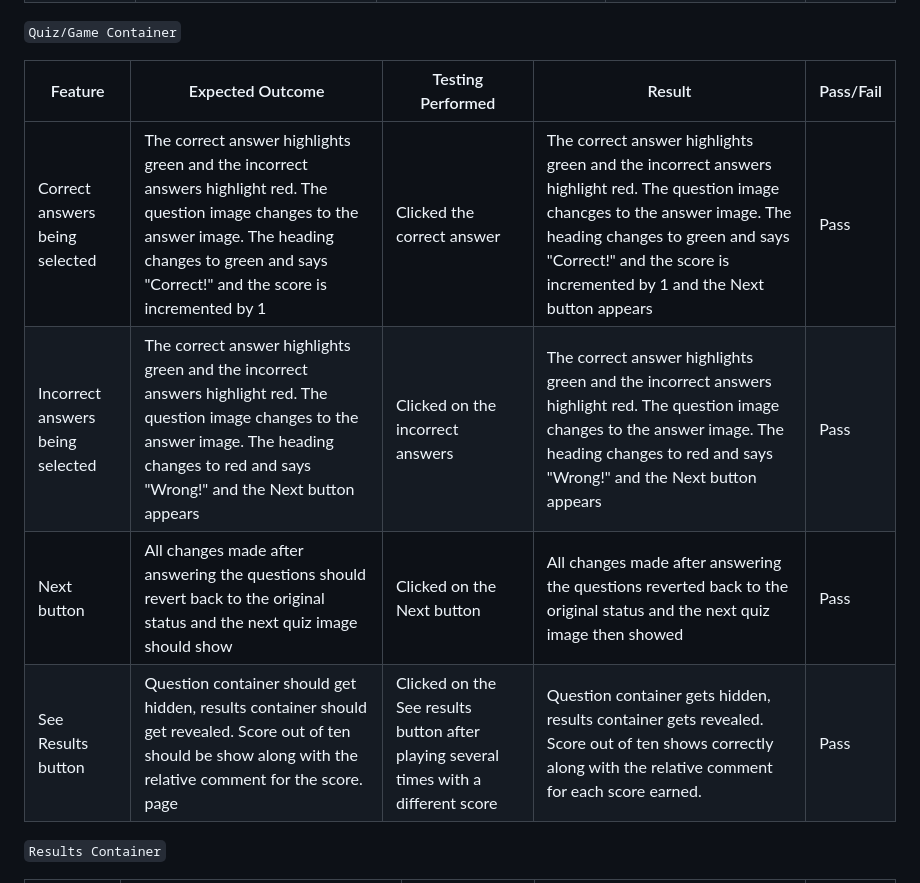
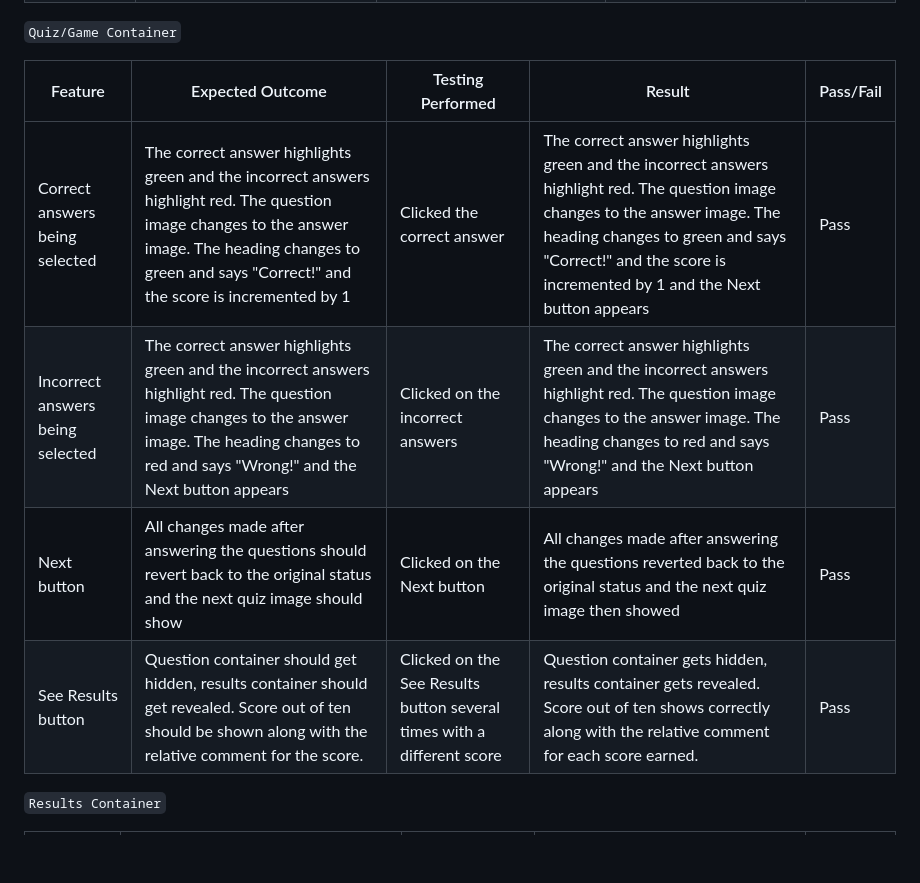
Before and after one commit to david-walters/Milestone-2-Code-Institute, a Markdown page: TESTING.md, the part around the change printed below. Rendered like a GitHub page; blank space fills up the shorter version.

Commit message:
Correct typos in the TESTING.md file

```diff
--- a/TESTING.md
+++ b/TESTING.md
@@ -106,12 +106,12 @@ Additional testing was taken by friends and family on a variety of devices and s
 
 `Quiz/Game Container`
 
-| Feature                          | Expected Outcome                                                                                                                                                                                                | Testing Performed                                                                    | Result                                                                                                                                                                                                                                       | Pass/Fail |
-| -------------------------------- | --------------------------------------------------------------------------------------------------------------------------------------------------------------------------------------------------------------- | ------------------------------------------------------------------------------------ | -------------------------------------------------------------------------------------------------------------------------------------------------------------------------------------------------------------------------------------------- | --------- |
-| Correct answers being selected   | The correct answer highlights green and the incorrect answers highlight red. The question image changes to the answer image. The heading changes to green and says "Correct!" and the score is incremented by 1 | Clicked the correct answer                                                           | The correct answer highlights green and the incorrect answers highlight red. The question image chancges to the answer image. The heading changes to green and says "Correct!" and the score is incremented by 1 and the Next button appears | Pass      |
-| Incorrect answers being selected | The correct answer highlights green and the incorrect answers highlight red. The question image changes to the answer image. The heading changes to red and says "Wrong!" and the Next button appears           | Clicked on the incorrect answers                                                     | The correct answer highlights green and the incorrect answers highlight red. The question image changes to the answer image. The heading changes to red and says "Wrong!" and the Next button appears                                        | Pass      |
-| Next button                      | All changes made after answering the questions should revert back to the original status and the next quiz image should show                                                                                    | Clicked on the Next button                                                           | All changes made after answering the questions reverted back to the original status and the next quiz image then showed                                                                                                                      | Pass      |
-| See Results button               | Question container should get hidden, results container should get revealed. Score out of ten should be show along with the relative comment for the score. page                                                | Clicked on the See results button after playing several times with a different score | Question container gets hidden, results container gets revealed. Score out of ten shows correctly along with the relative comment for each score earned.                                                                                     | Pass      |
+| Feature                          | Expected Outcome                                                                                                                                                                                                | Testing Performed                                                      | Result                                                                                                                                                                                                                                      | Pass/Fail |
+| -------------------------------- | --------------------------------------------------------------------------------------------------------------------------------------------------------------------------------------------------------------- | ---------------------------------------------------------------------- | ------------------------------------------------------------------------------------------------------------------------------------------------------------------------------------------------------------------------------------------- | --------- |
+| Correct answers being selected   | The correct answer highlights green and the incorrect answers highlight red. The question image changes to the answer image. The heading changes to green and says "Correct!" and the score is incremented by 1 | Clicked the correct answer                                             | The correct answer highlights green and the incorrect answers highlight red. The question image changes to the answer image. The heading changes to green and says "Correct!" and the score is incremented by 1 and the Next button appears | Pass      |
+| Incorrect answers being selected | The correct answer highlights green and the incorrect answers highlight red. The question image changes to the answer image. The heading changes to red and says "Wrong!" and the Next button appears           | Clicked on the incorrect answers                                       | The correct answer highlights green and the incorrect answers highlight red. The question image changes to the answer image. The heading changes to red and says "Wrong!" and the Next button appears                                       | Pass      |
+| Next button                      | All changes made after answering the questions should revert back to the original status and the next quiz image should show                                                                                    | Clicked on the Next button                                             | All changes made after answering the questions reverted back to the original status and the next quiz image then showed                                                                                                                     | Pass      |
+| See Results button               | Question container should get hidden, results container should get revealed. Score out of ten should be shown along with the relative comment for the score.                                                    | Clicked on the See Results button several times with a different score | Question container gets hidden, results container gets revealed. Score out of ten shows correctly along with the relative comment for each score earned.                                                                                    | Pass      |
 
 `Results Container`
 
```
Also changed, not shown: other parts of TESTING.md (+10 -10 lines).
